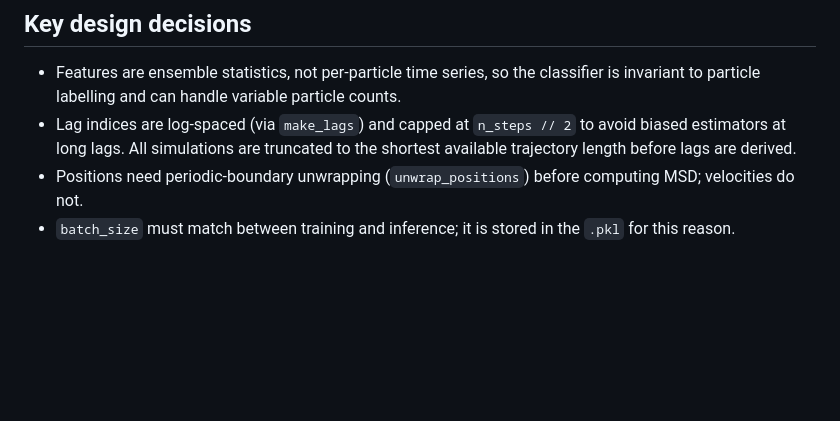
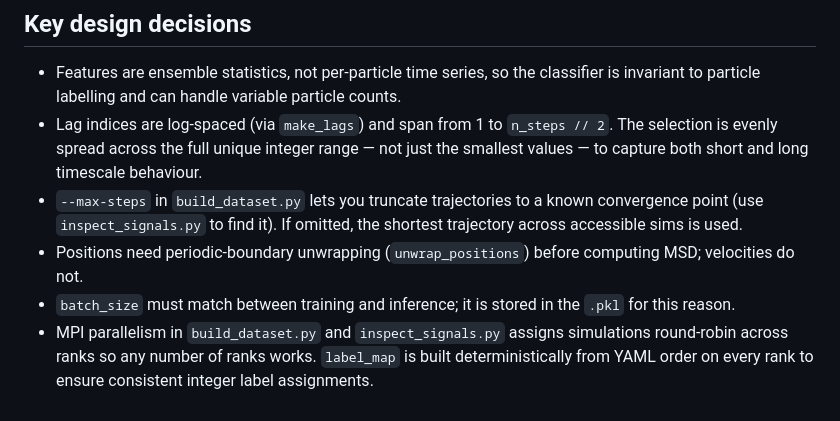
Before and after one commit to PatricioClark/particle_identification, a Markdown page: CLAUDE.md, the part around one of its changes. Rendered like a GitHub page; blank space fills up the shorter version.

```diff
--- a/CLAUDE.md
+++ b/CLAUDE.md
@@ -75,6 +82,8 @@ Models in the dataset:
 ## Key design decisions
 
 - Features are ensemble statistics, not per-particle time series, so the classifier is invariant to particle labelling and can handle variable particle counts.
-- Lag indices are log-spaced (via `make_lags`) and capped at `n_steps // 2` to avoid biased estimators at long lags. All simulations are truncated to the shortest available trajectory length before lags are derived.
+- Lag indices are log-spaced (via `make_lags`) and span from 1 to `n_steps // 2`. The selection is evenly spread across the full unique integer range — not just the smallest values — to capture both short and long timescale behaviour.
+- `--max-steps` in `build_dataset.py` lets you truncate trajectories to a known convergence point (use `inspect_signals.py` to find it). If omitted, the shortest trajectory across accessible sims is used.
 - Positions need periodic-boundary unwrapping (`unwrap_positions`) before computing MSD; velocities do not.
 - `batch_size` must match between training and inference; it is stored in the `.pkl` for this reason.
+- MPI parallelism in `build_dataset.py` and `inspect_signals.py` assigns simulations round-robin across ranks so any number of ranks works. `label_map` is built deterministically from YAML order on every rank to ensure consistent integer label assignments.
```
Also changed, not shown: other parts of CLAUDE.md (+18 -11 lines).
